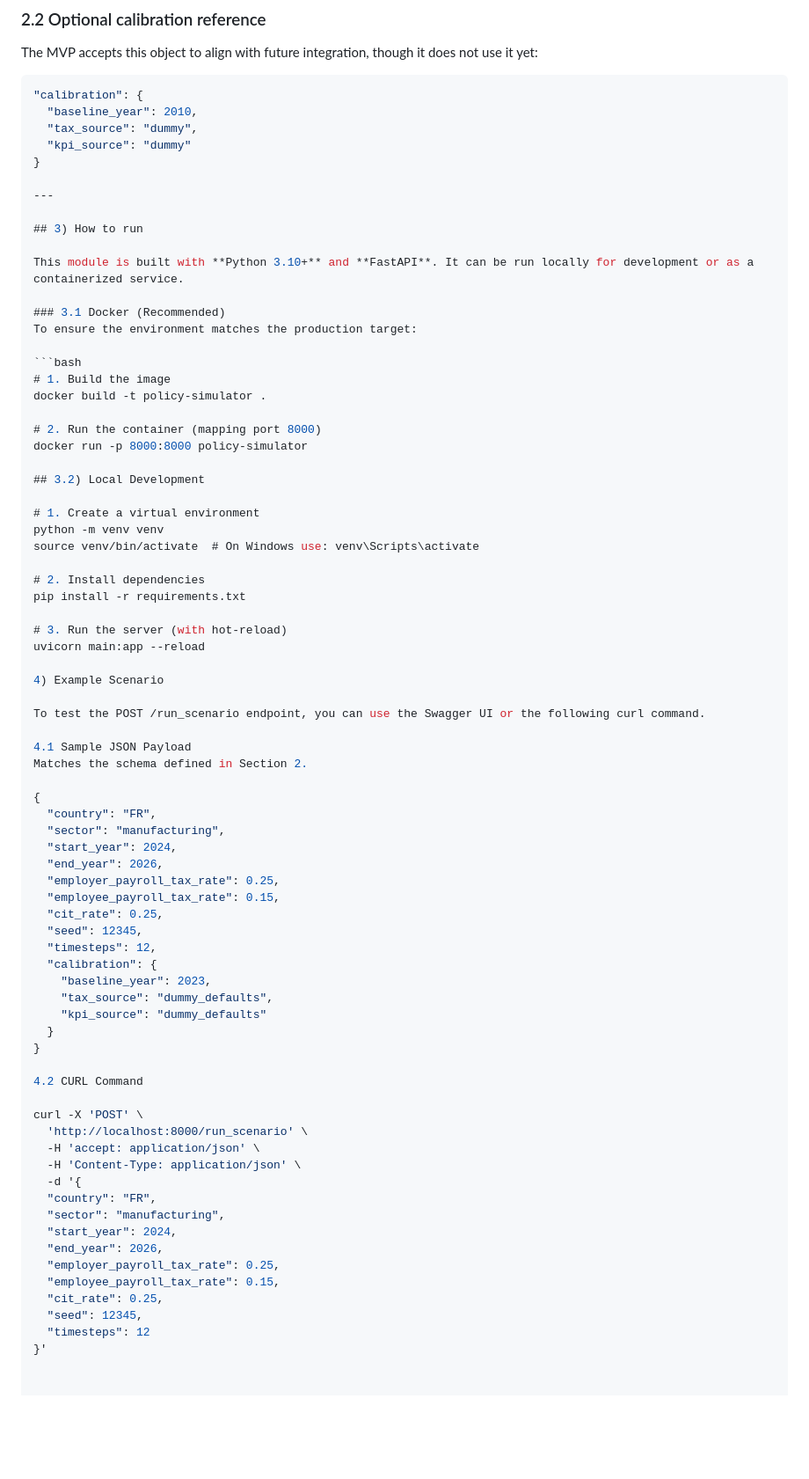
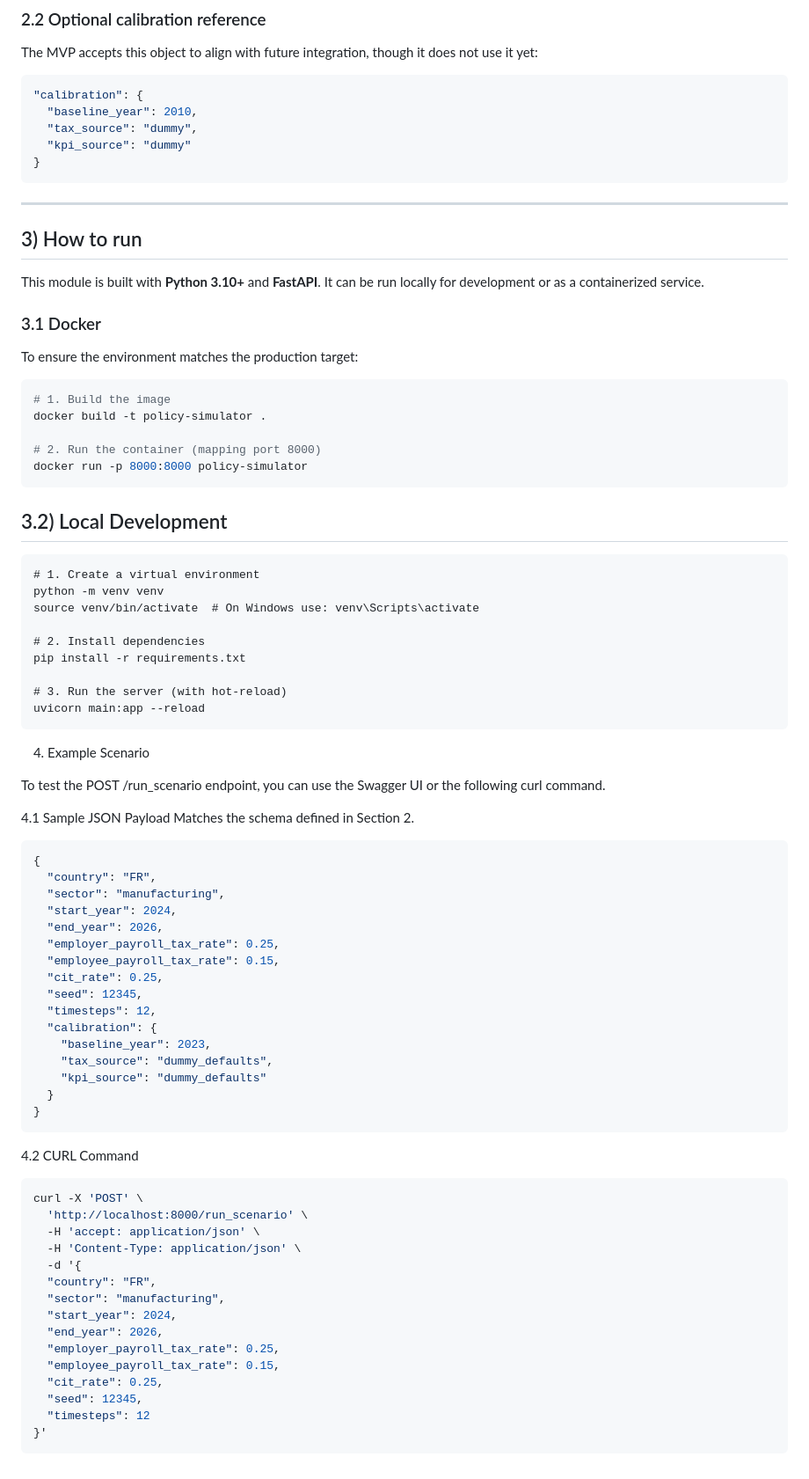
Before and after one commit to OscarDiez/OpenPolicyStack, a Markdown page: modules/policy-simulator/README.md, the part around the change. Shown at 88% size. Rendered like a GitHub page; blank space fills up the shorter version.

````diff
--- a/modules/policy-simulator/README.md
+++ b/modules/policy-simulator/README.md
@@ -54,14 +54,14 @@ The MVP accepts this object to align with future integration, though it does not
   "tax_source": "dummy",
   "kpi_source": "dummy"
 }
-
+```
 ---
 
 ## 3) How to run
 
 This module is built with **Python 3.10+** and **FastAPI**. It can be run locally for development or as a containerized service.
 
-### 3.1 Docker (Recommended)
+### 3.1 Docker
 To ensure the environment matches the production target:
 
 ```bash
@@ -70,9 +70,9 @@ docker build -t policy-simulator .
 
 # 2. Run the container (mapping port 8000)
 docker run -p 8000:8000 policy-simulator
-
+```
 ## 3.2) Local Development
-
+```
 # 1. Create a virtual environment
 python -m venv venv
 source venv/bin/activate  # On Windows use: venv\Scripts\activate
@@ -82,6 +82,7 @@ pip install -r requirements.txt
 
 # 3. Run the server (with hot-reload)
 uvicorn main:app --reload
+```
 
 4) Example Scenario
 
@@ -90,6 +91,7 @@ To test the POST /run_scenario endpoint, you can use the Swagger UI or the follo
 4.1 Sample JSON Payload
 Matches the schema defined in Section 2.
 
+```json
 {
   "country": "FR",
   "sector": "manufacturing",
@@ -106,9 +108,10 @@ Matches the schema defined in Section 2.
     "kpi_source": "dummy_defaults"
   }
 }
-
+```
 4.2 CURL Command
 
+```bash
 curl -X 'POST' \
   'http://localhost:8000/run_scenario' \
   -H 'accept: application/json' \
@@ -124,3 +127,4 @@ curl -X 'POST' \
   "seed": 12345,
   "timesteps": 12
 }'
+```
````
